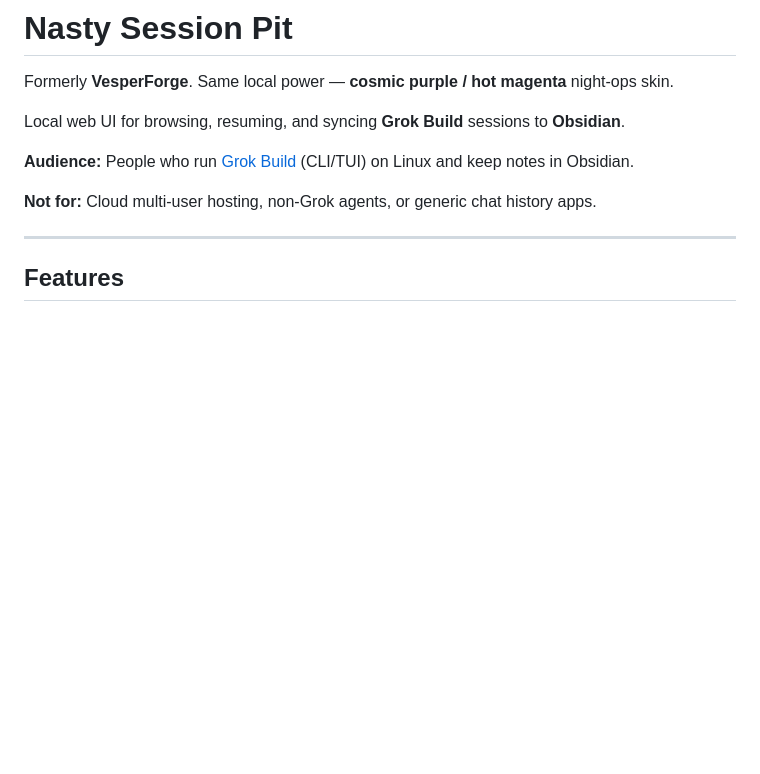
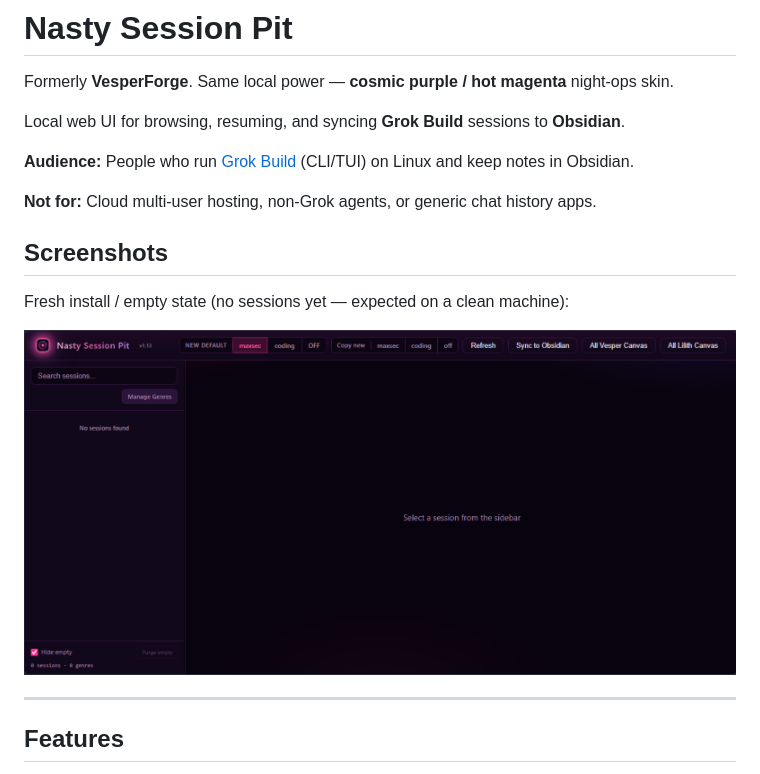
Before and after one commit to TX-220/nasty-session-pit, a Markdown page: README.md, the part around the change. GitHub-like rendering; pictures changed too: docs/screenshots/01-empty-state.png (added); blank space fills up the shorter version.

Commit message:
docs: add empty-state screenshot to Nasty Session Pit README
Shows clean cosmic UI with no sessions (fresh install).

```diff
--- a/README.md
+++ b/README.md
@@ -7,6 +7,12 @@ Local web UI for browsing, resuming, and syncing **Grok Build** sessions to **Ob
 **Audience:** People who run [Grok Build](https://x.ai) (CLI/TUI) on Linux and keep notes in Obsidian.
 
 **Not for:** Cloud multi-user hosting, non-Grok agents, or generic chat history apps.
+
+## Screenshots
+
+Fresh install / empty state (no sessions yet — expected on a clean machine):
+
+![Nasty Session Pit — empty state](docs/screenshots/01-empty-state.png)
 
 ---
 
```
